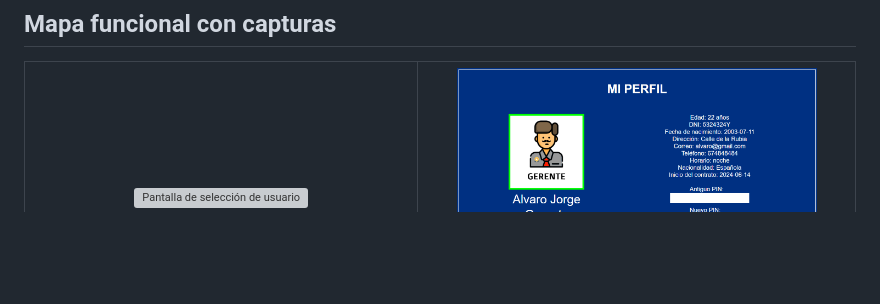
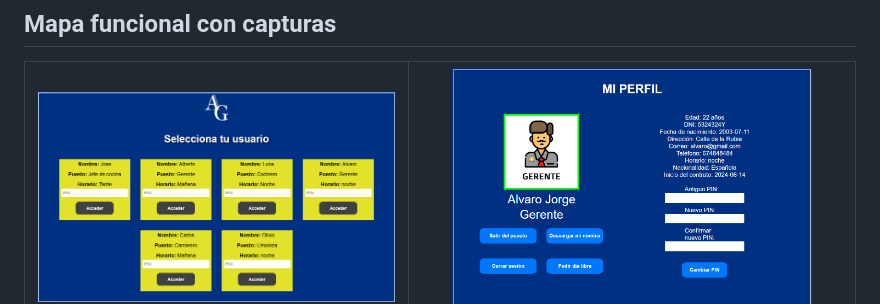
Before and after one commit to Alvarojorgeg/Control-de-restauracion, a Markdown page: README.md, the part around the change. GitHub-like rendering; blank space fills up the shorter version; grey boxes are pictures that could not be loaded.

Commit message:
Fix image source in README for user selection screen

```diff
--- a/README.md
+++ b/README.md
@@ -33,7 +33,7 @@ Bienvenido a **AG Control**, soy Álvaro y he creado un ecosistema digital cread
 <table>
   <tr>
     <td align="center">
-      <img src="seleccionarusuario.png" alt="Pantalla de selección de usuario" width="360"><br>
+      <img src="seleccionauser.png" alt="Pantalla de selección de usuario" width="360"><br>
       <sub><strong>Selección de usuario</strong> – Acceso mediante DNI y PIN a partir de <code>index.php</code>.</sub>
     </td>
     <td align="center">
```
